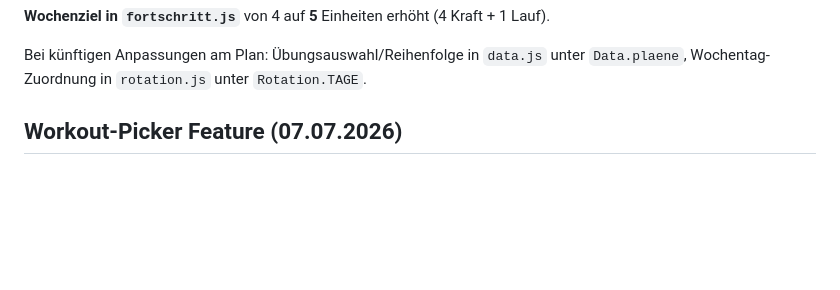
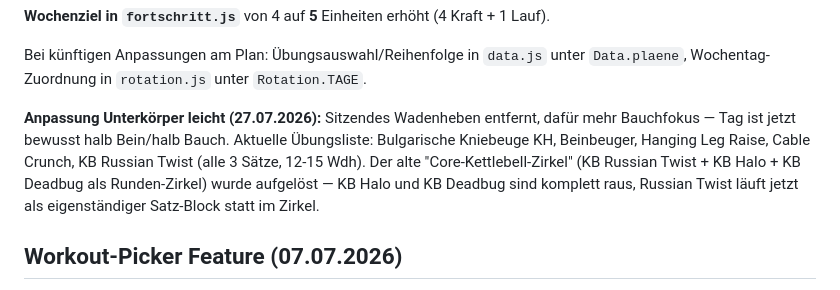
Before and after one commit to juliusziegler88-stack/fitness-app, a Markdown page: CLAUDE.md, the part around the change. Drawn GitHub-style; blank space fills up the shorter version.

Commit message:
docs: Anpassung Unterkörper leicht (mehr Bauchfokus) dokumentieren

```diff
--- a/CLAUDE.md
+++ b/CLAUDE.md
@@ -62,6 +62,8 @@ Alte A/B-Ganzkörper-Rotation komplett ersetzt durch festen Upper/Lower-x2-Split
 **Wochenziel in `fortschritt.js`** von 4 auf **5** Einheiten erhöht (4 Kraft + 1 Lauf).
 
 Bei künftigen Anpassungen am Plan: Übungsauswahl/Reihenfolge in `data.js` unter `Data.plaene`, Wochentag-Zuordnung in `rotation.js` unter `Rotation.TAGE`.
+
+**Anpassung Unterkörper leicht (27.07.2026):** Sitzendes Wadenheben entfernt, dafür mehr Bauchfokus — Tag ist jetzt bewusst halb Bein/halb Bauch. Aktuelle Übungsliste: Bulgarische Kniebeuge KH, Beinbeuger, Hanging Leg Raise, Cable Crunch, KB Russian Twist (alle 3 Sätze, 12-15 Wdh). Der alte "Core-Kettlebell-Zirkel" (KB Russian Twist + KB Halo + KB Deadbug als Runden-Zirkel) wurde aufgelöst — KB Halo und KB Deadbug sind komplett raus, Russian Twist läuft jetzt als eigenständiger Satz-Block statt im Zirkel.
 
 ## Workout-Picker Feature (07.07.2026)
 
```
